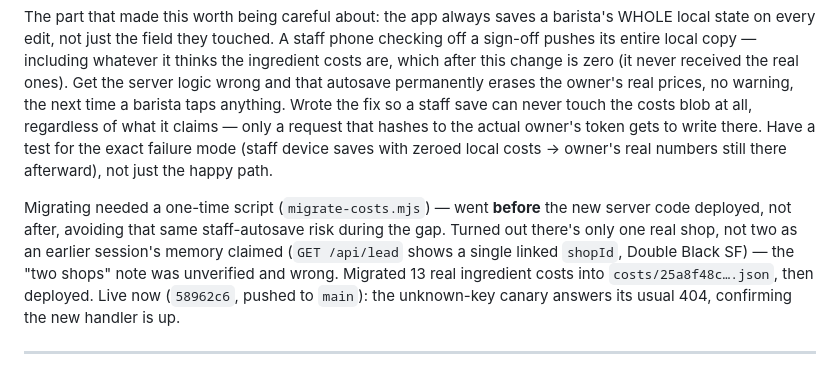
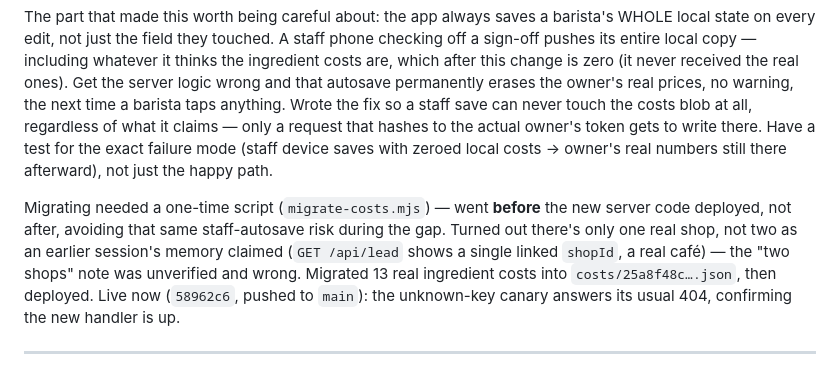
Before and after one commit to ethankwyap-stack/crema, a Markdown page: PROGRESS.md, the part around the change. Rendered like a GitHub page.

```diff
--- a/PROGRESS.md
+++ b/PROGRESS.md
@@ -441,7 +441,7 @@ Closed it today. `api/state.js` now keeps ingredient costs in their own blob (`c
 
 The part that made this worth being careful about: the app always saves a barista's WHOLE local state on every edit, not just the field they touched. A staff phone checking off a sign-off pushes its entire local copy — including whatever it thinks the ingredient costs are, which after this change is zero (it never received the real ones). Get the server logic wrong and that autosave permanently erases the owner's real prices, no warning, the next time a barista taps anything. Wrote the fix so a staff save can never touch the costs blob at all, regardless of what it claims — only a request that hashes to the actual owner's token gets to write there. Have a test for the exact failure mode (staff device saves with zeroed local costs → owner's real numbers still there afterward), not just the happy path.
 
-Migrating needed a one-time script (`migrate-costs.mjs`) — went **before** the new server code deployed, not after, avoiding that same staff-autosave risk during the gap. Turned out there's only one real shop, not two as an earlier session's memory claimed (`GET /api/lead` shows a single linked `shopId`, Double Black SF) — the "two shops" note was unverified and wrong. Migrated 13 real ingredient costs into `costs/25a8f48c….json`, then deployed. Live now (`58962c6`, pushed to `main`): the unknown-key canary answers its usual 404, confirming the new handler is up.
+Migrating needed a one-time script (`migrate-costs.mjs`) — went **before** the new server code deployed, not after, avoiding that same staff-autosave risk during the gap. Turned out there's only one real shop, not two as an earlier session's memory claimed (`GET /api/lead` shows a single linked `shopId`, a real café) — the "two shops" note was unverified and wrong. Migrated 13 real ingredient costs into `costs/25a8f48c….json`, then deployed. Live now (`58962c6`, pushed to `main`): the unknown-key canary answers its usual 404, confirming the new handler is up.
 
 ---
 
```
Also changed, not shown: README.md (+70 -35 lines), docs/landing.png (added), 4 other files.
